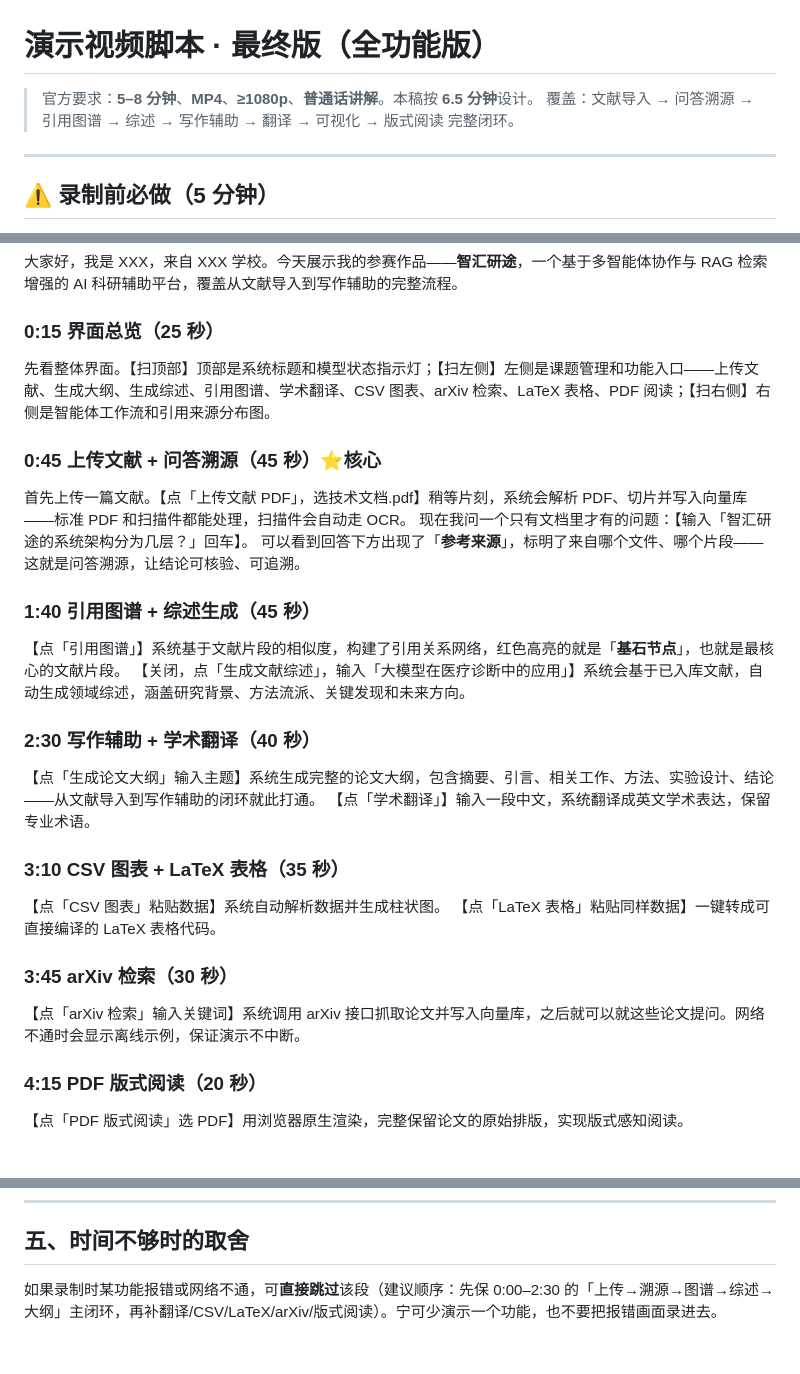
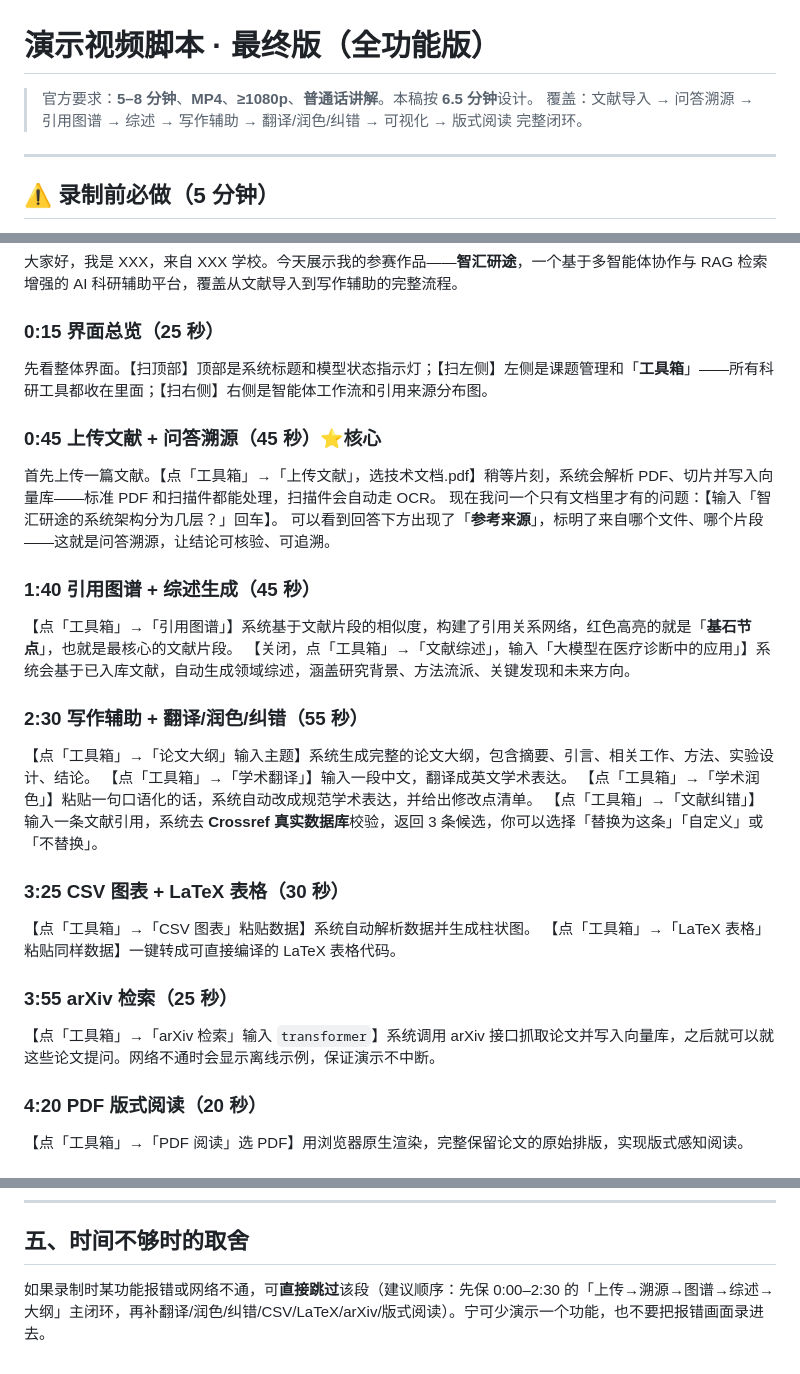
Before and after one commit to J0727/-ai-, a Markdown page: docs/演示视频脚本-最终版.md, 3 parts joined by grey strips. GitHub-like rendering.

```diff
--- a/docs/演示视频脚本-最终版.md
+++ b/docs/演示视频脚本-最终版.md
@@ -1,7 +1,7 @@
 # 演示视频脚本 · 最终版（全功能版）
 
 > 官方要求：**5–8 分钟**、**MP4**、**≥1080p**、**普通话讲解**。本稿按 **6.5 分钟**设计。
-> 覆盖：文献导入 → 问答溯源 → 引用图谱 → 综述 → 写作辅助 → 翻译 → 可视化 → 版式阅读 完整闭环。
+> 覆盖：文献导入 → 问答溯源 → 引用图谱 → 综述 → 写作辅助 → 翻译/润色/纠错 → 可视化 → 版式阅读 完整闭环。
 
 ---
 
@@ -24,28 +24,30 @@
 大家好，我是 XXX，来自 XXX 学校。今天展示我的参赛作品——**智汇研途**，一个基于多智能体协作与 RAG 检索增强的 AI 科研辅助平台，覆盖从文献导入到写作辅助的完整流程。
 
 ### 0:15 界面总览（25 秒）
-先看整体界面。【扫顶部】顶部是系统标题和模型状态指示灯；【扫左侧】左侧是课题管理和功能入口——上传文献、生成大纲、生成综述、引用图谱、学术翻译、CSV 图表、arXiv 检索、LaTeX 表格、PDF 阅读；【扫右侧】右侧是智能体工作流和引用来源分布图。
+先看整体界面。【扫顶部】顶部是系统标题和模型状态指示灯；【扫左侧】左侧是课题管理和「**工具箱**」——所有科研工具都收在里面；【扫右侧】右侧是智能体工作流和引用来源分布图。
 
 ### 0:45 上传文献 + 问答溯源（45 秒）⭐核心
-首先上传一篇文献。【点「上传文献 PDF」，选技术文档.pdf】稍等片刻，系统会解析 PDF、切片并写入向量库——标准 PDF 和扫描件都能处理，扫描件会自动走 OCR。
+首先上传一篇文献。【点「工具箱」→「上传文献」，选技术文档.pdf】稍等片刻，系统会解析 PDF、切片并写入向量库——标准 PDF 和扫描件都能处理，扫描件会自动走 OCR。
 现在我问一个只有文档里才有的问题：【输入「智汇研途的系统架构分为几层？」回车】。
 可以看到回答下方出现了「**参考来源**」，标明了来自哪个文件、哪个片段——这就是问答溯源，让结论可核验、可追溯。
 
 ### 1:40 引用图谱 + 综述生成（45 秒）
-【点「引用图谱」】系统基于文献片段的相似度，构建了引用关系网络，红色高亮的就是「**基石节点**」，也就是最核心的文献片段。
-【关闭，点「生成文献综述」，输入「大模型在医疗诊断中的应用」】系统会基于已入库文献，自动生成领域综述，涵盖研究背景、方法流派、关键发现和未来方向。
+【点「工具箱」→「引用图谱」】系统基于文献片段的相似度，构建了引用关系网络，红色高亮的就是「**基石节点**」，也就是最核心的文献片段。
+【关闭，点「工具箱」→「文献综述」，输入「大模型在医疗诊断中的应用」】系统会基于已入库文献，自动生成领域综述，涵盖研究背景、方法流派、关键发现和未来方向。
 
-### 2:30 写作辅助 + 学术翻译（40 秒）
-【点「生成论文大纲」输入主题】系统生成完整的论文大纲，包含摘要、引言、相关工作、方法、实验设计、结论——从文献导入到写作辅助的闭环就此打通。
-【点「学术翻译」】输入一段中文，系统翻译成英文学术表达，保留专业术语。
+### 2:30 写作辅助 + 翻译/润色/纠错（55 秒）
+【点「工具箱」→「论文大纲」输入主题】系统生成完整的论文大纲，包含摘要、引言、相关工作、方法、实验设计、结论。
+【点「工具箱」→「学术翻译」】输入一段中文，翻译成英文学术表达。
+【点「工具箱」→「学术润色」】粘贴一句口语化的话，系统自动改成规范学术表达，并给出修改点清单。
+【点「工具箱」→「文献纠错」】输入一条文献引用，系统去 **Crossref 真实数据库**校验，返回 3 条候选，你可以选择「替换为这条」「自定义」或「不替换」。
 
-### 3:10 CSV 图表 + LaTeX 表格（35 秒）
-【点「CSV 图表」粘贴数据】系统自动解析数据并生成柱状图。
-【点「LaTeX 表格」粘贴同样数据】一键转成可直接编译的 LaTeX 表格代码。
+### 3:25 CSV 图表 + LaTeX 表格（30 秒）
+【点「工具箱」→「CSV 图表」粘贴数据】系统自动解析数据并生成柱状图。
+【点「工具箱」→「LaTeX 表格」粘贴同样数据】一键转成可直接编译的 LaTeX 表格代码。
 
-### 3:45 arXiv 检索（30 秒）
-【点「arXiv 检索」输入关键词】系统调用 arXiv 接口抓取论文并写入向量库，之后就可以就这些论文提问。网络不通时会显示离线示例，保证演示不中断。
+### 3:55 arXiv 检索（25 秒）
+【点「工具箱」→「arXiv 检索」输入 `transformer`】系统调用 arXiv 接口抓取论文并写入向量库，之后就可以就这些论文提问。网络不通时会显示离线示例，保证演示不中断。
 
-### 4:15 PDF 版式阅读（20 秒）
-【点「PDF 版式阅读」选 PDF】用浏览器原生渲染，完整保留论文的原始排版，实现版式感知阅读。
+### 4:20 PDF 版式阅读（20 秒）
+【点「工具箱」→「PDF 阅读」选 PDF】用浏览器原生渲染，完整保留论文的原始排版，实现版式感知阅读。
 
@@ -107,4 +111,4 @@
 
 ## 五、时间不够时的取舍
 
-如果录制时某功能报错或网络不通，可**直接跳过**该段（建议顺序：先保 0:00–2:30 的「上传→溯源→图谱→综述→大纲」主闭环，再补翻译/CSV/LaTeX/arXiv/版式阅读）。宁可少演示一个功能，也不要把报错画面录进去。
+如果录制时某功能报错或网络不通，可**直接跳过**该段（建议顺序：先保 0:00–2:30 的「上传→溯源→图谱→综述→大纲」主闭环，再补翻译/润色/纠错/CSV/LaTeX/arXiv/版式阅读）。宁可少演示一个功能，也不要把报错画面录进去。
```
Also changed, not shown: other parts of docs/演示视频脚本-最终版.md (+18 -16 lines).
